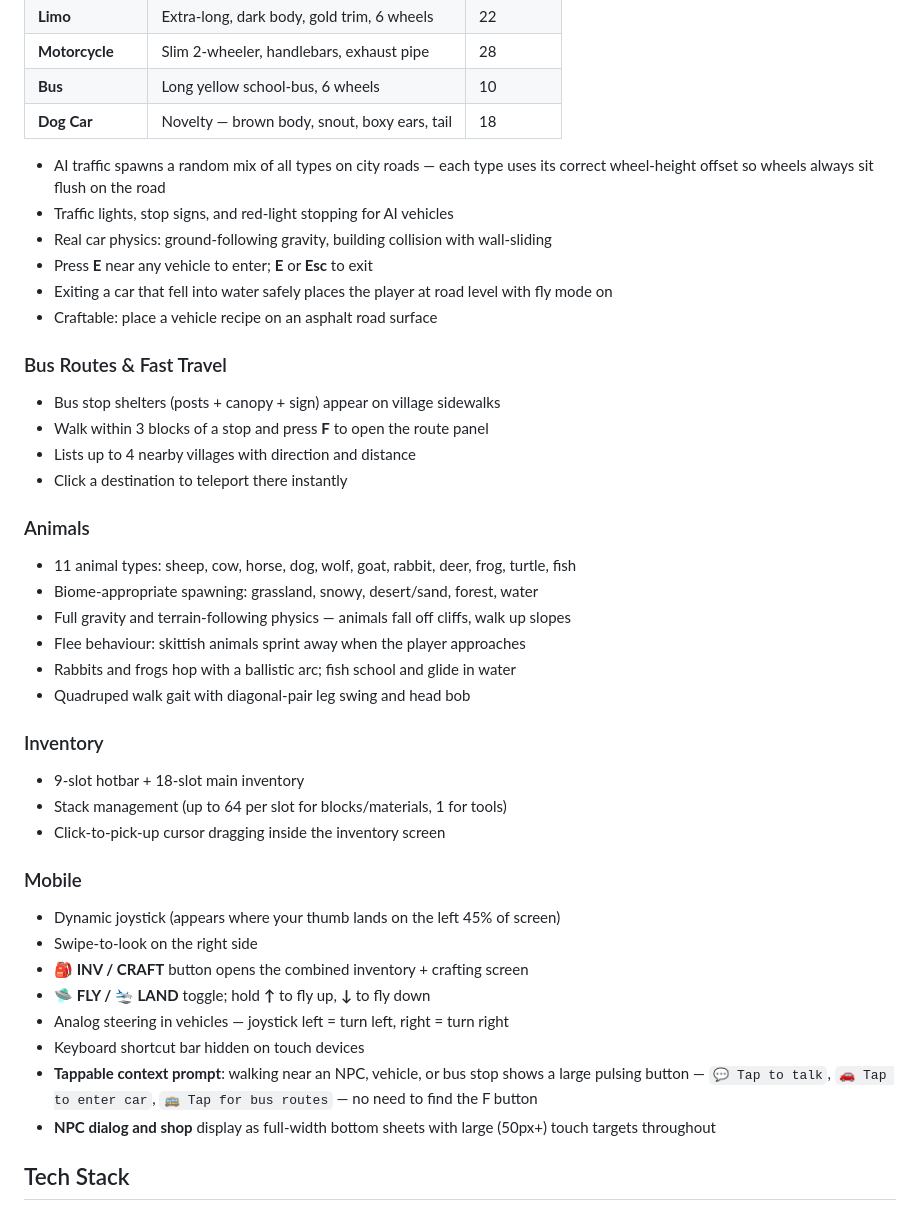
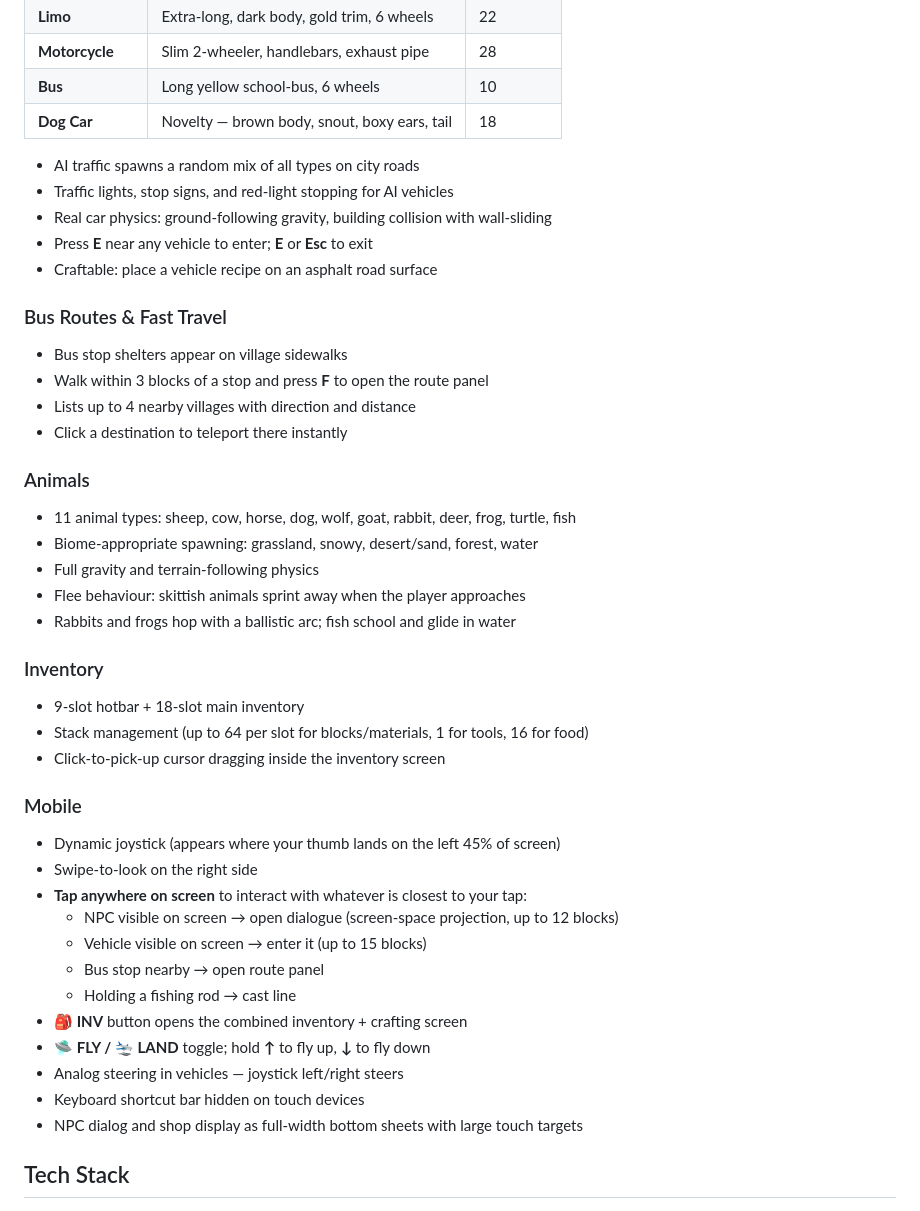
Before and after one commit to labairj-ai/notminecraft, a Markdown page: README.md, the part around one of its changes. Drawn GitHub-style.

```diff
--- a/README.md
+++ b/README.md
@@ -109,15 +156,14 @@ Seven drivable vehicle types, each with a distinct 3D mesh and physics profile:
 | **Bus** | Long yellow school-bus, 6 wheels | 10 |
 | **Dog Car** | Novelty — brown body, snout, boxy ears, tail | 18 |
 
-- AI traffic spawns a random mix of all types on city roads — each type uses its correct wheel-height offset so wheels always sit flush on the road
+- AI traffic spawns a random mix of all types on city roads
 - Traffic lights, stop signs, and red-light stopping for AI vehicles
 - Real car physics: ground-following gravity, building collision with wall-sliding
 - Press **E** near any vehicle to enter; **E** or **Esc** to exit
-- Exiting a car that fell into water safely places the player at road level with fly mode on
 - Craftable: place a vehicle recipe on an asphalt road surface
 
 ### Bus Routes & Fast Travel
-- Bus stop shelters (posts + canopy + sign) appear on village sidewalks
+- Bus stop shelters appear on village sidewalks
 - Walk within 3 blocks of a stop and press **F** to open the route panel
 - Lists up to 4 nearby villages with direction and distance
 - Click a destination to teleport there instantly
@@ -125,25 +171,28 @@ Seven drivable vehicle types, each with a distinct 3D mesh and physics profile:
 ### Animals
 - 11 animal types: sheep, cow, horse, dog, wolf, goat, rabbit, deer, frog, turtle, fish
 - Biome-appropriate spawning: grassland, snowy, desert/sand, forest, water
-- Full gravity and terrain-following physics — animals fall off cliffs, walk up slopes
+- Full gravity and terrain-following physics
 - Flee behaviour: skittish animals sprint away when the player approaches
 - Rabbits and frogs hop with a ballistic arc; fish school and glide in water
-- Quadruped walk gait with diagonal-pair leg swing and head bob
 
 ### Inventory
 - 9-slot hotbar + 18-slot main inventory
-- Stack management (up to 64 per slot for blocks/materials, 1 for tools)
+- Stack management (up to 64 per slot for blocks/materials, 1 for tools, 16 for food)
 - Click-to-pick-up cursor dragging inside the inventory screen
 
 ### Mobile
 - Dynamic joystick (appears where your thumb lands on the left 45% of screen)
 - Swipe-to-look on the right side
-- **🎒 INV / CRAFT** button opens the combined inventory + crafting screen
+- **Tap anywhere on screen** to interact with whatever is closest to your tap:
+  - NPC visible on screen → open dialogue (screen-space projection, up to 12 blocks)
+  - Vehicle visible on screen → enter it (up to 15 blocks)
+  - Bus stop nearby → open route panel
+  - Holding a fishing rod → cast line
+- **🎒 INV** button opens the combined inventory + crafting screen
 - **🛸 FLY / 🛬 LAND** toggle; hold **↑** to fly up, **↓** to fly down
-- Analog steering in vehicles — joystick left = turn left, right = turn right
+- Analog steering in vehicles — joystick left/right steers
 - Keyboard shortcut bar hidden on touch devices
-- **Tappable context prompt**: walking near an NPC, vehicle, or bus stop shows a large pulsing button — `💬 Tap to talk`, `🚗 Tap to enter car`, `🚌 Tap for bus routes` — no need to find the F button
-- **NPC dialog and shop** display as full-width bottom sheets with large (50px+) touch targets throughout
+- NPC dialog and shop display as full-width bottom sheets with large touch targets
 
 ## Tech Stack
 
```
Also changed, not shown: other parts of README.md (+73 -26 lines).
